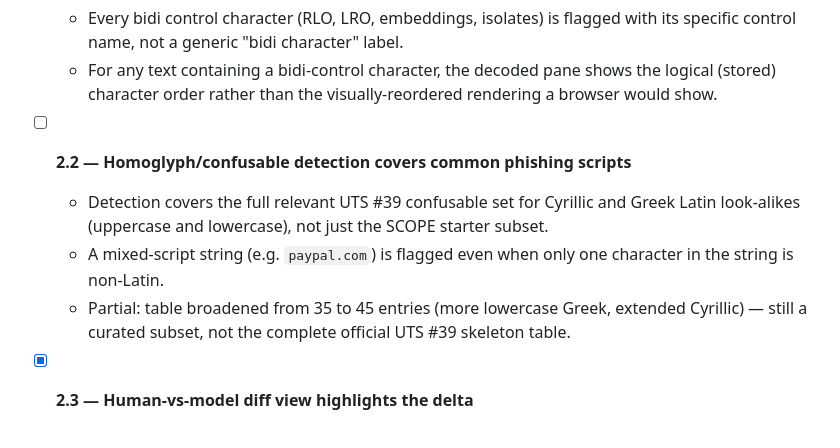
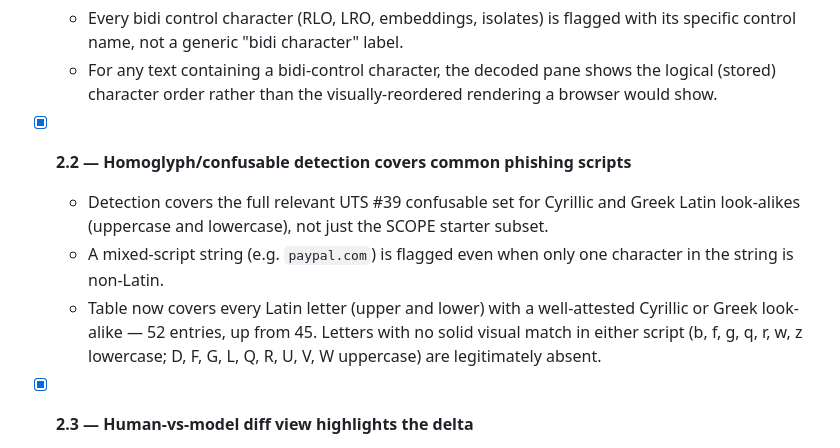
Before and after one commit to ctkrug/unmask, a Markdown page: docs/BACKLOG.md, the part around the change. Rendered like a GitHub page.

Commit message:
docs: check off 2.2 confusables story now table covers every letter
The last unchecked backlog story; all epics 1-4 are now complete.

```diff
--- a/docs/BACKLOG.md
+++ b/docs/BACKLOG.md
@@ -43,13 +43,14 @@ against `docs/DESIGN.md`.
   - For any text containing a bidi-control character, the decoded pane shows the logical
     (stored) character order rather than the visually-reordered rendering a browser would show.
 
-- [ ] **2.2 — Homoglyph/confusable detection covers common phishing scripts**
+- [x] **2.2 — Homoglyph/confusable detection covers common phishing scripts**
   - Detection covers the full relevant UTS #39 confusable set for Cyrillic and Greek Latin
     look-alikes (uppercase and lowercase), not just the SCOPE starter subset.
   - A mixed-script string (e.g. `pаypal.com`) is flagged even when only one character in the
     string is non-Latin.
-  - Partial: table broadened from 35 to 45 entries (more lowercase Greek, extended Cyrillic) —
-    still a curated subset, not the complete official UTS #39 skeleton table.
+  - Table now covers every Latin letter (upper and lower) with a well-attested Cyrillic or Greek
+    look-alike — 52 entries, up from 45. Letters with no solid visual match in either script
+    (b, f, g, q, r, w, z lowercase; D, F, G, L, Q, R, U, V, W uppercase) are legitimately absent.
 
 - [x] **2.3 — Human-vs-model diff view highlights the delta**
   - The normalized/decoded text and the raw input are shown side by side with every differing
```
